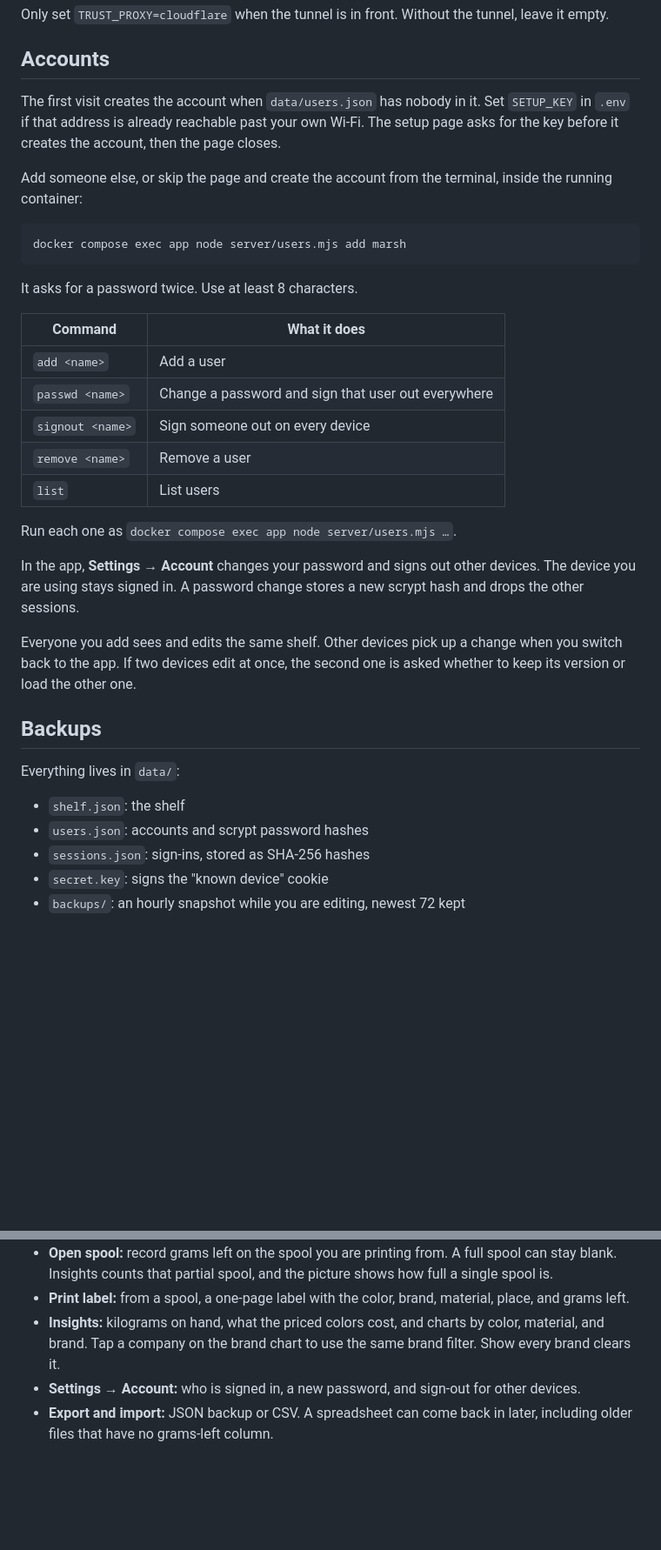
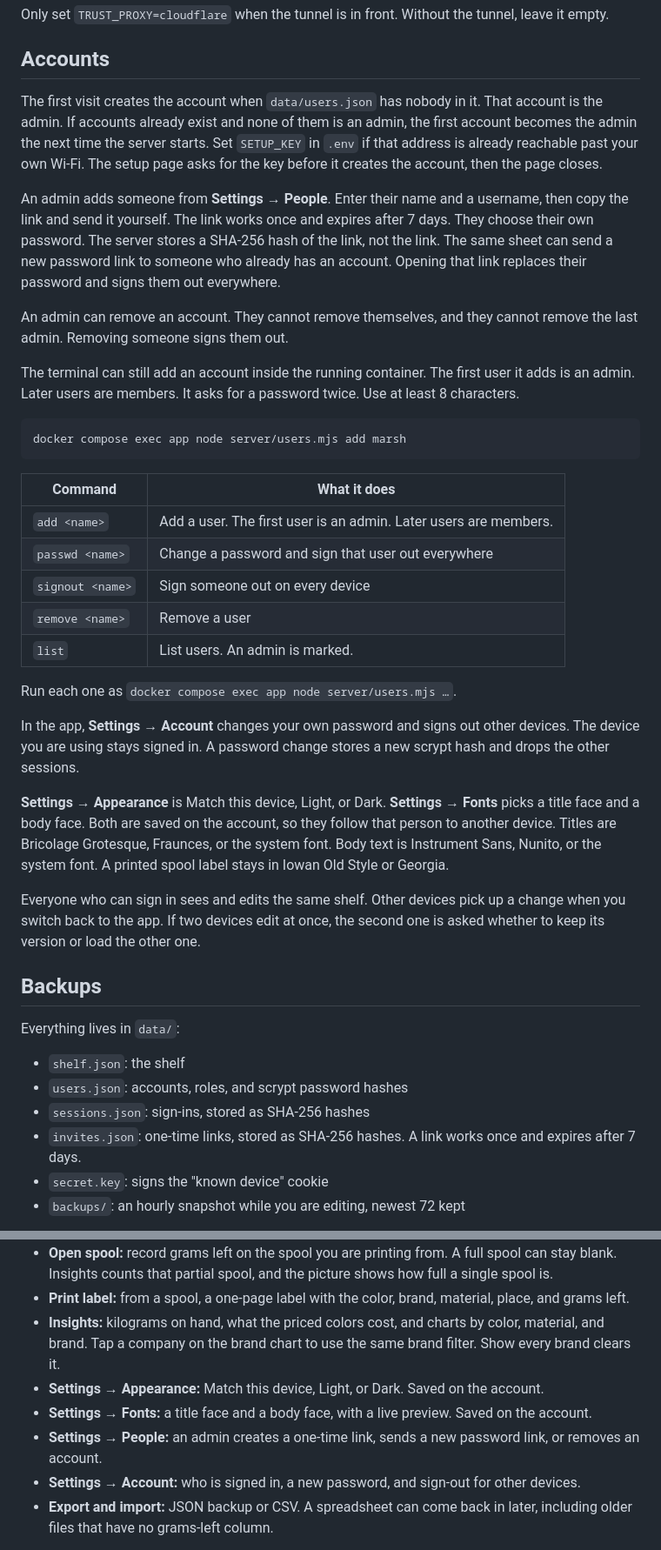
Before and after one commit to Manaiakalani/filament-shelf, a Markdown page: README.md, 2 parts joined by grey strips. Shown at 87% size. Rendered like a GitHub page; blank space fills up the shorter version.

````diff
--- a/README.md
+++ b/README.md
@@ -116,37 +116,42 @@ Only set `TRUST_PROXY=cloudflare` when the tunnel is in front. Without the tunne
 
 ## Accounts
 
-The first visit creates the account when `data/users.json` has nobody in it. Set `SETUP_KEY` in `.env` if that address is already reachable past your own Wi-Fi. The setup page asks for the key before it creates the account, then the page closes.
+The first visit creates the account when `data/users.json` has nobody in it. That account is the admin. If accounts already exist and none of them is an admin, the first account becomes the admin the next time the server starts. Set `SETUP_KEY` in `.env` if that address is already reachable past your own Wi-Fi. The setup page asks for the key before it creates the account, then the page closes.
 
-Add someone else, or skip the page and create the account from the terminal, inside the running container:
+An admin adds someone from **Settings → People**. Enter their name and a username, then copy the link and send it yourself. The link works once and expires after 7 days. They choose their own password. The server stores a SHA-256 hash of the link, not the link. The same sheet can send a new password link to someone who already has an account. Opening that link replaces their password and signs them out everywhere.
+
+An admin can remove an account. They cannot remove themselves, and they cannot remove the last admin. Removing someone signs them out.
+
+The terminal can still add an account inside the running container. The first user it adds is an admin. Later users are members. It asks for a password twice. Use at least 8 characters.
 
 ```sh
 docker compose exec app node server/users.mjs add marsh
 ```
 
-It asks for a password twice. Use at least 8 characters.
-
 | Command | What it does |
 |---|---|
-| `add <name>` | Add a user |
+| `add <name>` | Add a user. The first user is an admin. Later users are members. |
 | `passwd <name>` | Change a password and sign that user out everywhere |
 | `signout <name>` | Sign someone out on every device |
 | `remove <name>` | Remove a user |
-| `list` | List users |
+| `list` | List users. An admin is marked. |
 
 Run each one as `docker compose exec app node server/users.mjs …`.
 
-In the app, **Settings → Account** changes your password and signs out other devices. The device you are using stays signed in. A password change stores a new scrypt hash and drops the other sessions.
+In the app, **Settings → Account** changes your own password and signs out other devices. The device you are using stays signed in. A password change stores a new scrypt hash and drops the other sessions.
 
-Everyone you add sees and edits the same shelf. Other devices pick up a change when you switch back to the app. If two devices edit at once, the second one is asked whether to keep its version or load the other one.
+**Settings → Appearance** is Match this device, Light, or Dark. **Settings → Fonts** picks a title face and a body face. Both are saved on the account, so they follow that person to another device. Titles are Bricolage Grotesque, Fraunces, or the system font. Body text is Instrument Sans, Nunito, or the system font. A printed spool label stays in Iowan Old Style or Georgia.
+
+Everyone who can sign in sees and edits the same shelf. Other devices pick up a change when you switch back to the app. If two devices edit at once, the second one is asked whether to keep its version or load the other one.
 
 ## Backups
 
 Everything lives in `data/`:
 
 - `shelf.json`: the shelf
-- `users.json`: accounts and scrypt password hashes
+- `users.json`: accounts, roles, and scrypt password hashes
 - `sessions.json`: sign-ins, stored as SHA-256 hashes
+- `invites.json`: one-time links, stored as SHA-256 hashes. A link works once and expires after 7 days.
 - `secret.key`: signs the "known device" cookie
 - `backups/`: an hourly snapshot while you are editing, newest 72 kept
 
@@ -208,6 +213,9 @@ GitHub Actions runs those tests and a Trivy scan of the repository (vulnerabilit
 - **Open spool:** record grams left on the spool you are printing from. A full spool can stay blank. Insights counts that partial spool, and the picture shows how full a single spool is.
 - **Print label:** from a spool, a one-page label with the color, brand, material, place, and grams left.
 - **Insights:** kilograms on hand, what the priced colors cost, and charts by color, material, and brand. Tap a company on the brand chart to use the same brand filter. Show every brand clears it.
+- **Settings → Appearance:** Match this device, Light, or Dark. Saved on the account.
+- **Settings → Fonts:** a title face and a body face, with a live preview. Saved on the account.
+- **Settings → People:** an admin creates a one-time link, sends a new password link, or removes an account.
 - **Settings → Account:** who is signed in, a new password, and sign-out for other devices.
 - **Export and import:** JSON backup or CSV. A spreadsheet can come back in later, including older files that have no grams-left column.
 
````
Also changed, not shown: SECURITY.md (+1 -1 lines), app/icon.png, 11 other files.
